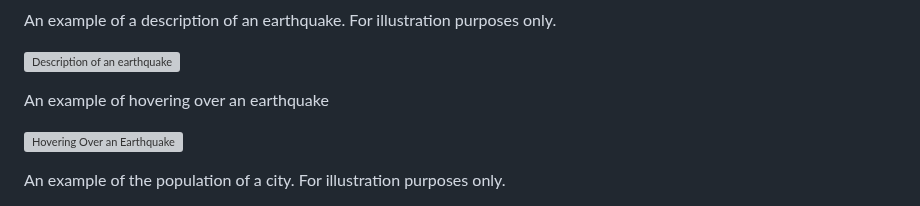
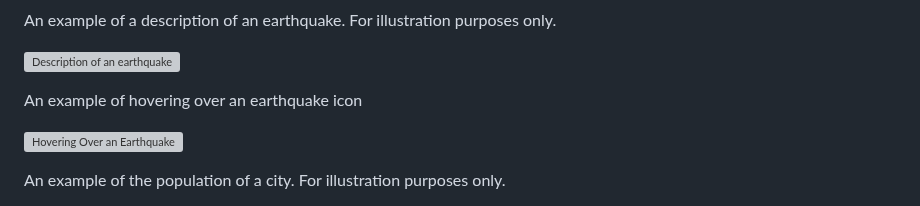
Before and after one commit to derektypist/coding-traineeship-projects, a Markdown page: 118-Portfolio-Project-1-Gazetteer/README.md, the part around one of its changes. GitHub-like rendering; grey boxes are pictures that could not be loaded.

```diff
--- a/118-Portfolio-Project-1-Gazetteer/README.md
+++ b/118-Portfolio-Project-1-Gazetteer/README.md
@@ -78,7 +78,7 @@ An example of a description of an earthquake.  For illustration purposes only.
 
 ![Description of an earthquake](Data/earthquakedescription.png)
 
-An example of hovering over an earthquake
+An example of hovering over an earthquake icon
 
 ![Hovering Over an Earthquake](Data/earthquakehovering.PNG)
 
```
Also changed, not shown: other parts of 118-Portfolio-Project-1-Gazetteer/README.md (+4 -0 lines).
